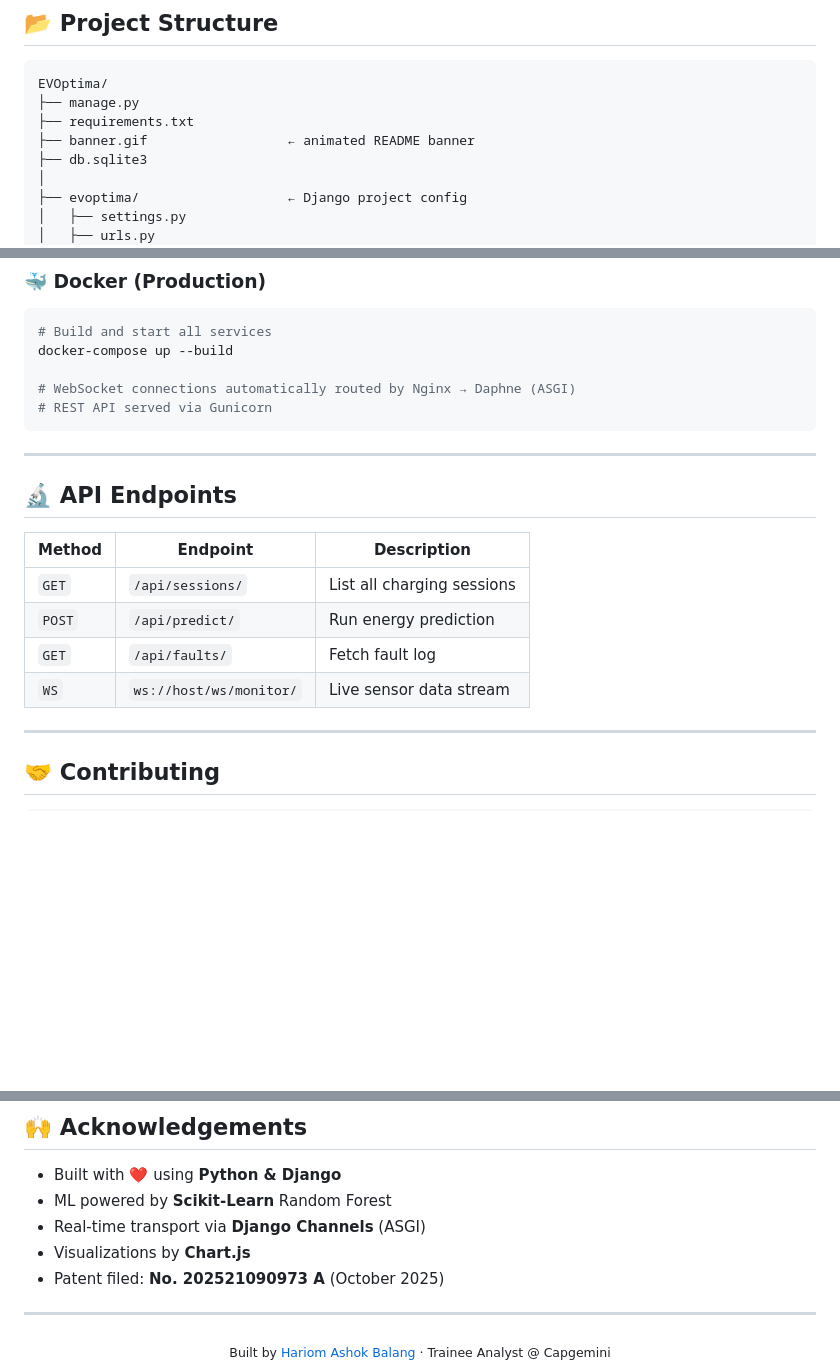
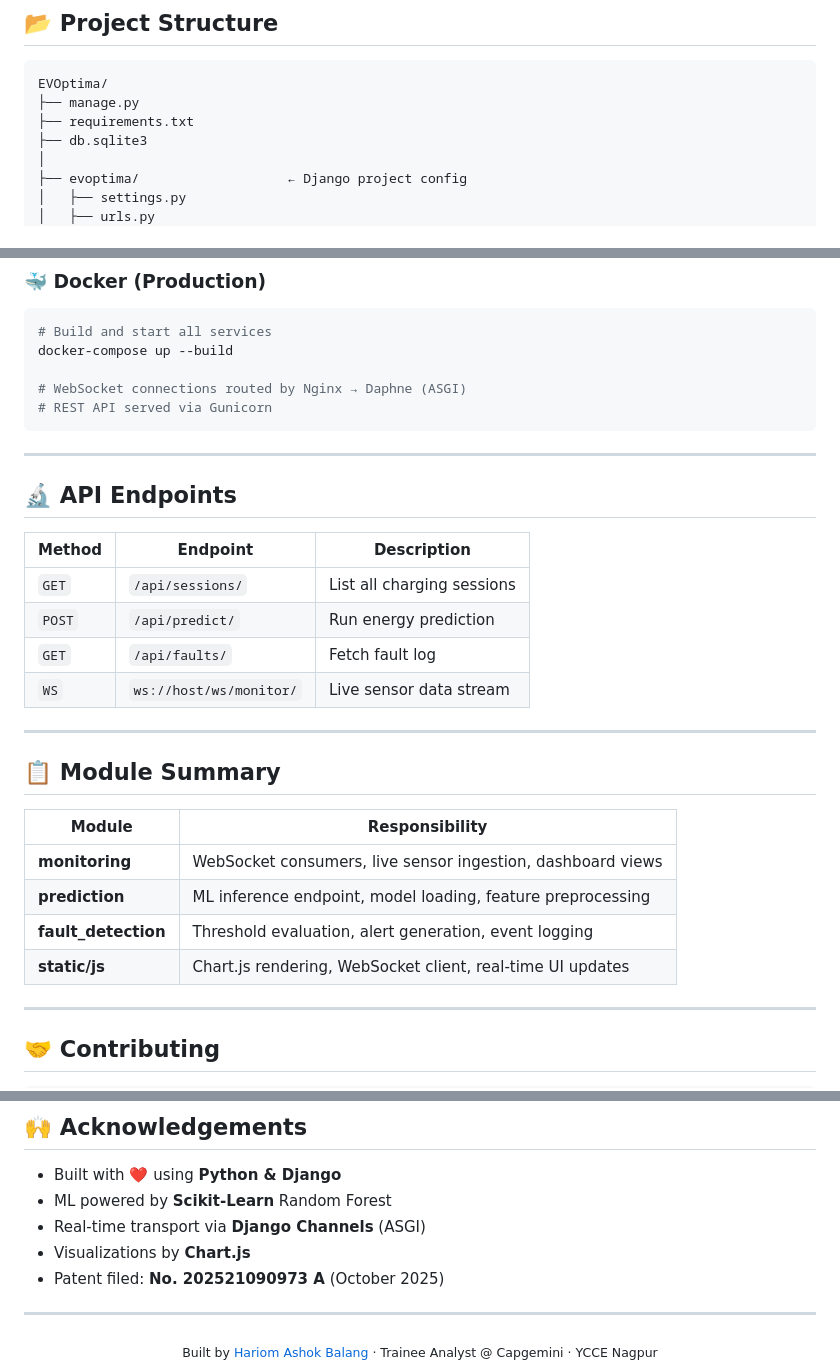
Before and after one commit to hariom710/EVOptima, a Markdown page: README.md, 3 parts joined by grey strips. Rendered like a GitHub page; blank space fills up the shorter version.

````diff
--- a/README.md
+++ b/README.md
@@ -174,7 +171,6 @@ All threshold breaches are logged with a timestamp, port ID, and measured value.
 EVOptima/
 ├── manage.py
 ├── requirements.txt
-├── banner.gif                  ← animated README banner
 ├── db.sqlite3
 │
 ├── evoptima/                   ← Django project config
@@ -263,7 +259,7 @@ http://127.0.0.1:8000/
 # Build and start all services
 docker-compose up --build
 
-# WebSocket connections automatically routed by Nginx → Daphne (ASGI)
+# WebSocket connections routed by Nginx → Daphne (ASGI)
 # REST API served via Gunicorn
 ```
 
@@ -277,6 +273,17 @@ docker-compose up --build
 | `POST` | `/api/predict/` | Run energy prediction |
 | `GET` | `/api/faults/` | Fetch fault log |
 | `WS` | `ws://host/ws/monitor/` | Live sensor data stream |
+
+---
+
+## 📋 Module Summary
+
+| Module | Responsibility |
+|---|---|
+| **monitoring** | WebSocket consumers, live sensor ingestion, dashboard views |
+| **prediction** | ML inference endpoint, model loading, feature preprocessing |
+| **fault_detection** | Threshold evaluation, alert generation, event logging |
+| **static/js** | Chart.js rendering, WebSocket client, real-time UI updates |
 
 ---
 
@@ -312,5 +319,5 @@ This project is licensed under the **MIT License** — see the [LICENSE](LICENSE
 ---
 
 <div align="center">
-<sub>Built by <a href="https://linkedin.com/in/hariombalang">Hariom Ashok Balang</a> · Trainee Analyst @ Capgemini</sub>
+<sub>Built by <a href="https://linkedin.com/in/hariombalang">Hariom Ashok Balang</a> · Trainee Analyst @ Capgemini · YCCE Nagpur</sub>
 </div>
````
Also changed, not shown: other parts of README.md (+4 -5 lines).
